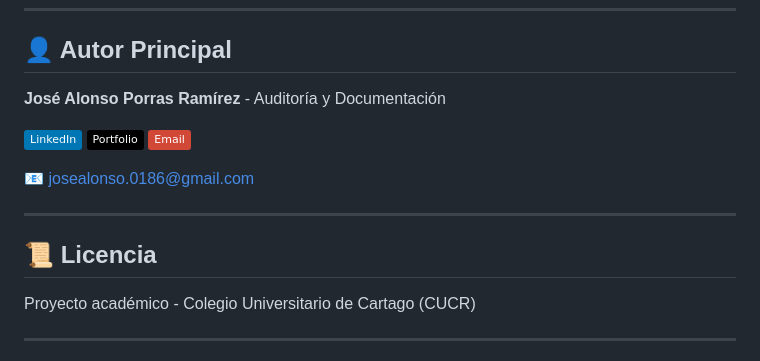
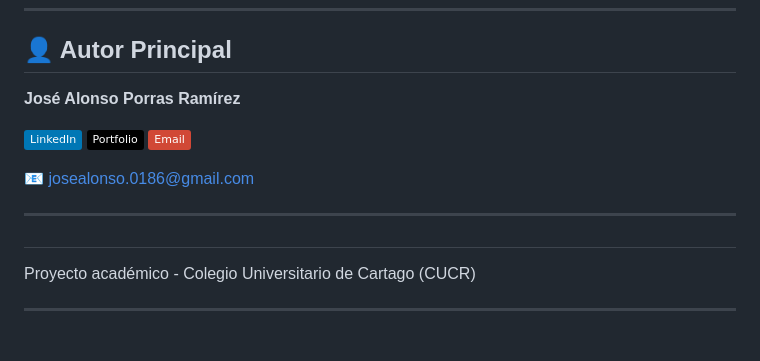
Before and after one commit to josehart280/Proyecto_Fundametos_Admin, a Markdown page: README.md, the part around the change. Drawn GitHub-style; badges without logos.

Commit message:
Revise author and license sections in README
Updated author section and license information in README.

```diff
--- a/README.md
+++ b/README.md
@@ -335,7 +335,7 @@ Para reportar bugs o solicitar funcionalidades, contactar al equipo de desarroll
 
 ## 👤 Autor Principal
 
-**José Alonso Porras Ramírez** - Auditoría y Documentación
+**José Alonso Porras Ramírez**
 
 [![LinkedIn](https://img.shields.io/badge/LinkedIn-0077B5?logo=linkedin&logoColor=white)](https://linkedin.com/in/jose-porras-039202326)
 [![Portfolio](https://img.shields.io/badge/Portfolio-000000?logo=vercel&logoColor=white)](https://jose-porras-portfolio.vercel.app)
@@ -345,7 +345,7 @@ Para reportar bugs o solicitar funcionalidades, contactar al equipo de desarroll
 
 ---
 
-## 📜 Licencia
+##
 
 Proyecto académico - Colegio Universitario de Cartago (CUCR)
 
```
